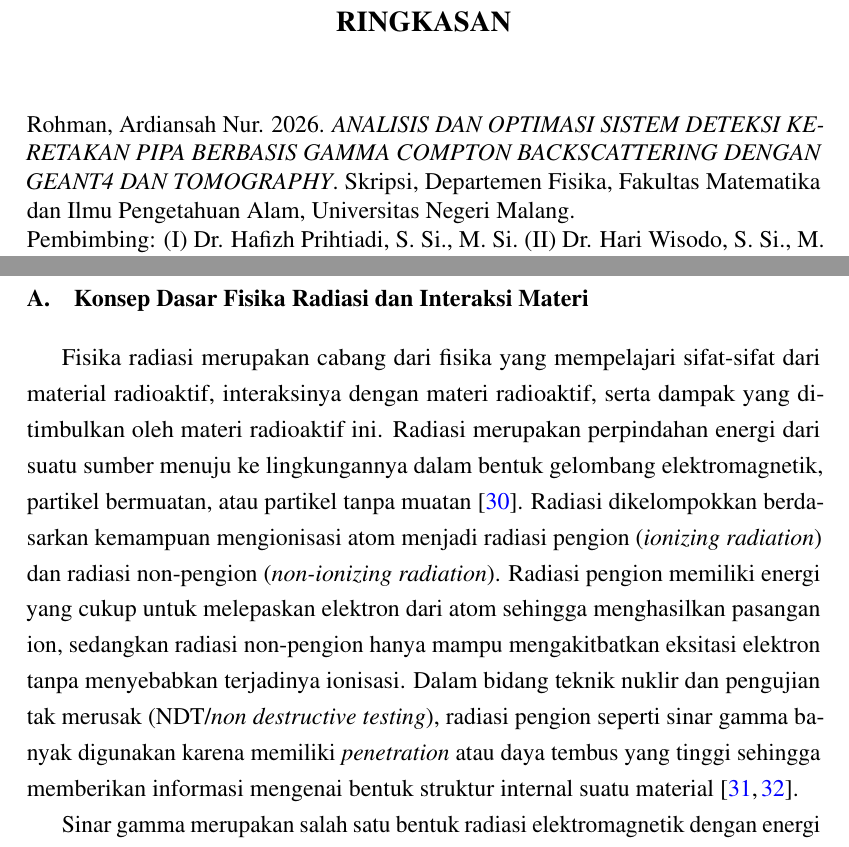
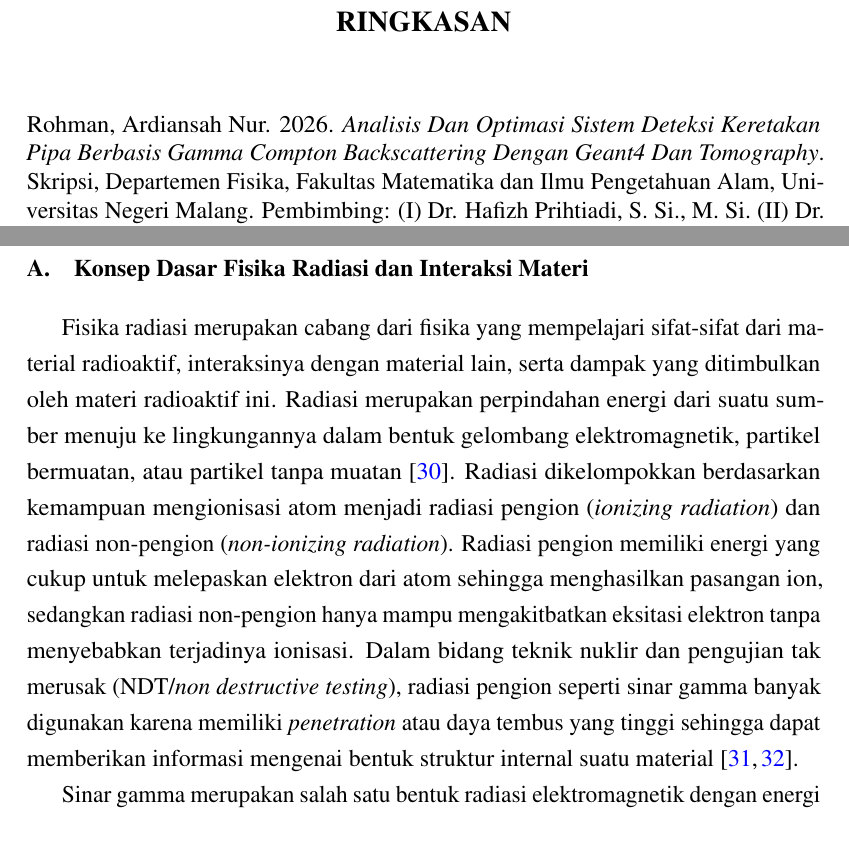
Before and after one commit to Ardiansah040505/paper, a LaTeX document (proposal.tex): two parts of pages 3 and 14 of 40, joined at a grey line, cut so that both start at the same text. Compiled offline with pdfLaTeX.

Commit message:
Sudah siap

```diff
--- a/proposal.tex
+++ b/proposal.tex
@@ -72,7 +72,7 @@
 \newcommand{\nimMahasiswa}{230322607922}
 \newcommand{\namaKBK}{FISIKA KOMPUTASIONAL DAN TEORITIK}
 \newcommand{\dosenSatu}{Dr. Hafizh Prihtiadi, S. Si., M. Si.}
-\newcommand{\nipSatu}{1988040820240610001}
+\newcommand{\nipSatu}{198804082024061001}
 \newcommand{\dosenDua}{Dr. Hari Wisodo, S. Si., M. Si.}
 \newcommand{\nipDua}{197307241998031001}
 \newcommand{\bulanTahun}{AGUSTUS 2026}
@@ -148,8 +148,7 @@
     \addcontentsline{toc}{chapter}{RINGKASAN}
     \singlespacing % Abstrak menggunakan spasi tunggal 1 pt
 
-    \noindent Rohman, Ardiansah Nur. 2026. \textit{\judulProposal}. Skripsi, Departemen Fisika, Fakultas Matematika dan Ilmu Pengetahuan Alam, Universitas Negeri Malang.\\
-    Pembimbing: (I) \dosenSatu\ (II) \dosenDua\\[1em]
+    \noindent Rohman, Ardiansah Nur. 2026. \textit{Analisis Dan Optimasi Sistem Deteksi Keretakan Pipa Berbasis Gamma Compton Backscattering Dengan Geant4 Dan Tomography}. Skripsi, Departemen Fisika, Fakultas Matematika dan Ilmu Pengetahuan Alam, Universitas Negeri Malang. Pembimbing: (I) \dosenSatu\ (II) \dosenDua\\[1em]
 
     Kegagalan sistem perpipaan migas umumnya dipicu oleh adanya keretakan yang terlambat dideteksi. Metode inpeksi konvensional terbatas karena membutuhkan kontak langsung dan akses dua sisi. Penelitian ini bertujuan menganalisi karakteristik hamburan Compton, membedakan spektrum energi pipa normal dan pipa retak, serta mengoptimasi performa sistem deteksi satu sisi berbasis \textit{Gamma Compton Backscattering}.Penelitian kuantitatif ini berbasis eksperimen komputasional menggunakan simulasi Monte Carlo Geant4 dan CERN ROOT++. Sumber radiasi yang dimodelkan adalah Cesium-137 (662 KeV) dengan enam detektor NaI(Ti) yang disusun melingkar. Pemrosesan \textit{Gaussian Smearing} diterapkan untuk mendekati resolusi detektor rill. Pemindaian dilakukan di sepanjang area pipa baja silinder berongga dengan variasi dimensi celah retakan. Data deposisi energi dan cacahan foton dianalisis menggunakan metode \textit{Relative Difference}. Citra tomografi direkonstruksi melalui \textit{backprojection} spasial dengan filter Gaussian untuk memetakan lokasi dan ukuran retakan berdasarkan hostpot intensitas maksimum. Hasil penelitia diharapkan memberikan parameter oprimal bagi perancangan purwarupa alat inspeksi pipa portabel yang non-invasif dan efisien di industri. \\[1em]
 
@@ -332,8 +331,8 @@ Untuk memberikan pemahaman yang seragam, berikut adalah definisi operasional dar
 
 \section{Konsep Dasar Fisika Radiasi dan Interaksi Materi}
 
-Fisika radiasi merupakan cabang dari fisika yang mempelajari sifat-sifat dari material radioaktif, interaksinya dengan materi radioaktif, serta dampak yang ditimbulkan oleh materi radioaktif ini. Radiasi merupakan perpindahan energi dari suatu sumber menuju ke lingkungannya dalam bentuk gelombang elektromagnetik, partikel bermuatan, atau partikel tanpa muatan \cite{acevedo2021brief}.
+Fisika radiasi merupakan cabang dari fisika yang mempelajari sifat-sifat dari material radioaktif, interaksinya dengan material lain, serta dampak yang ditimbulkan oleh materi radioaktif ini. Radiasi merupakan perpindahan energi dari suatu sumber menuju ke lingkungannya dalam bentuk gelombang elektromagnetik, partikel bermuatan, atau partikel tanpa muatan \cite{acevedo2021brief}.
 Radiasi dikelompokkan berdasarkan kemampuan mengionisasi atom menjadi radiasi pengion (\textit{ionizing radiation}) dan radiasi non-pengion (\textit{non-ionizing radiation}). Radiasi pengion memiliki energi yang cukup untuk melepaskan elektron dari atom sehingga menghasilkan pasangan ion, sedangkan radiasi non-pengion hanya mampu mengakitbatkan eksitasi elektron
-tanpa menyebabkan terjadinya ionisasi. Dalam bidang teknik nuklir dan pengujian tak merusak (NDT/\textit{non destructive testing}), radiasi pengion seperti sinar gamma banyak digunakan karena memiliki \textit{penetration} atau daya tembus yang tinggi sehingga memberikan informasi mengenai bentuk struktur internal suatu material \cite{geist2024nondestructive,donner2025comparative}.
+tanpa menyebabkan terjadinya ionisasi. Dalam bidang teknik nuklir dan pengujian tak merusak (NDT/\textit{non destructive testing}), radiasi pengion seperti sinar gamma banyak digunakan karena memiliki \textit{penetration} atau daya tembus yang tinggi sehingga dapat memberikan informasi mengenai bentuk struktur internal suatu material \cite{geist2024nondestructive,donner2025comparative}.
 
 Sinar gamma merupakan salah satu bentuk radiasi elektromagnetik dengan energi yang tinggi yang dipancarkan dari inti atom yang mengalami peluruhan radioaktif \cite{geist2024nondestructive}. Beda dengan partikel alfa maupun beta, sinar gamma tidak memiliki muatan dan massa sehingga mempunyai daya tembus yang lebih besar terhadap material \cite{geist2024nondestructive}. Salah satu sumber sinar gamma yang banyak digunakan dalam
```
Also changed, not shown: proposal.pdf, proposal.tex (8 more changed lines), 3 other files.
